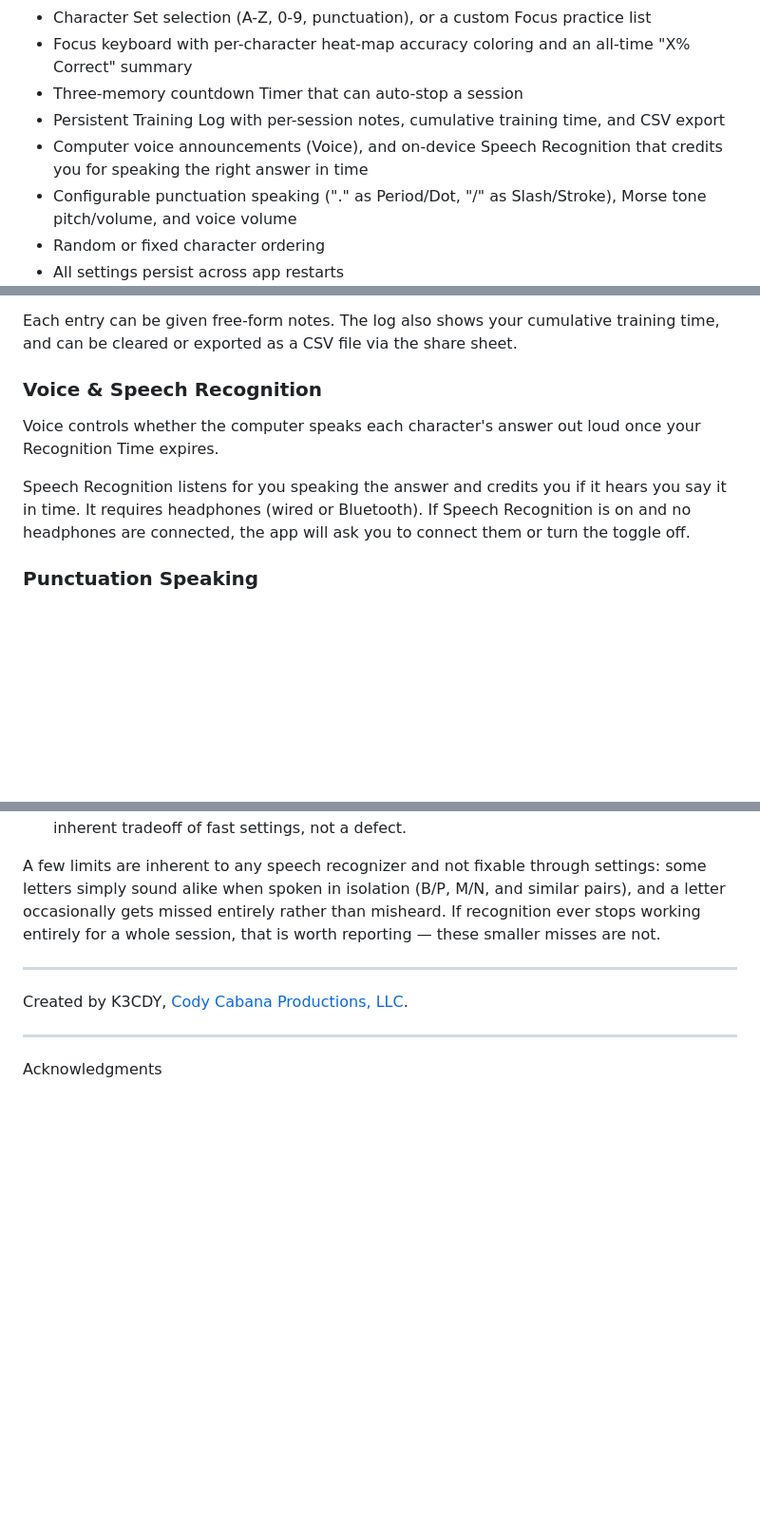
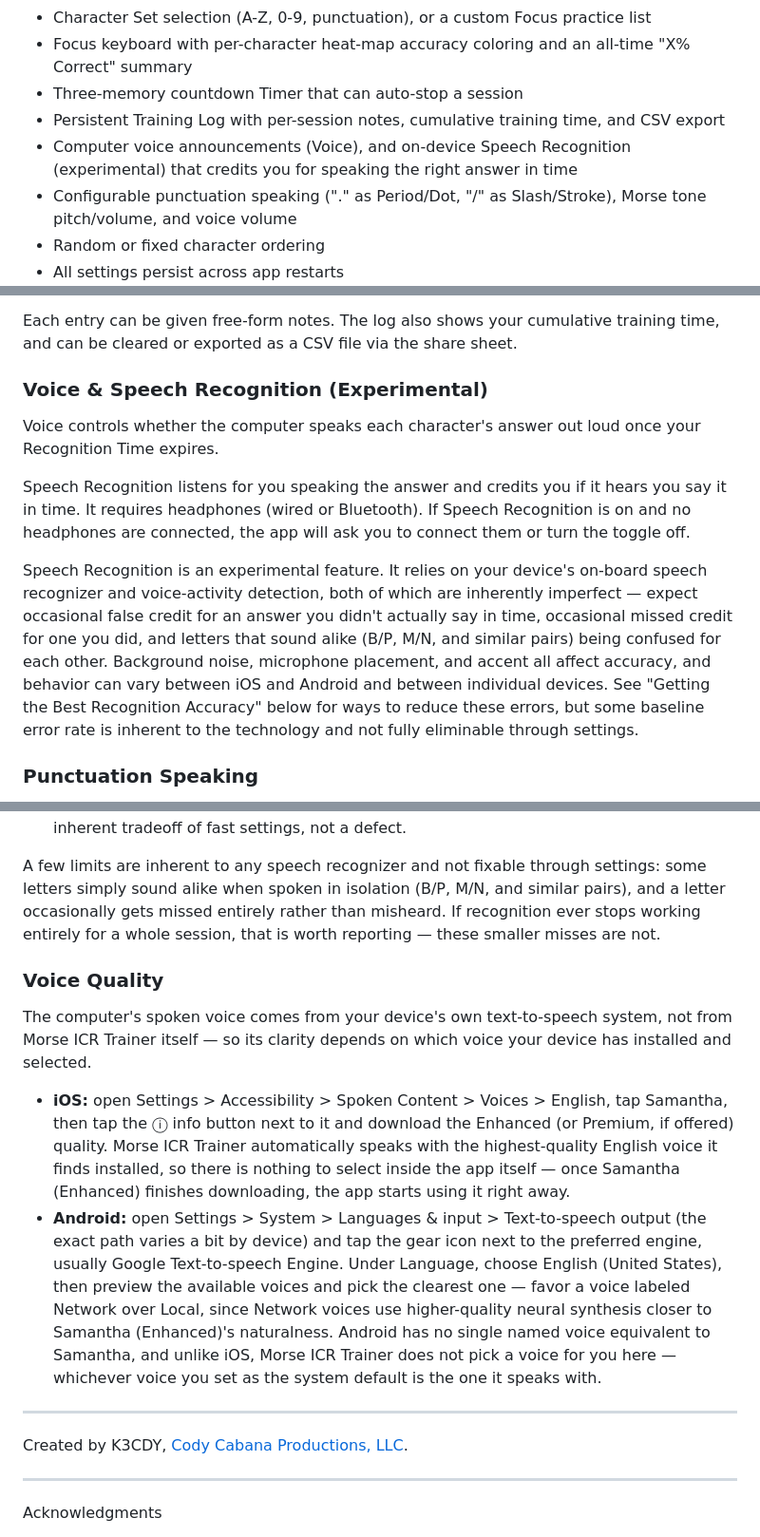
Before and after one commit to williamscody/Morse-ICR, a Markdown page: README.md, 3 parts joined by grey strips. Shown at 95% size. Rendered like a GitHub page; blank space fills up the shorter version.

Commit message:
Sync README Help section with in-app Help screen
Add the missing Voice Quality section and mark Speech Recognition as
experimental, matching lib/screens/help_screen.dart.

Co-Authored-By: Claude Sonnet 5 <noreply@anthropic.com>

```diff
--- a/README.md
+++ b/README.md
@@ -15,7 +15,7 @@ Morse ICR Trainer is a Flutter-based Morse code training app for iOS and Android
 - Focus keyboard with per-character heat-map accuracy coloring and an all-time "X% Correct" summary
 - Three-memory countdown Timer that can auto-stop a session
 - Persistent Training Log with per-session notes, cumulative training time, and CSV export
-- Computer voice announcements (Voice), and on-device Speech Recognition that credits you for speaking the right answer in time
+- Computer voice announcements (Voice), and on-device Speech Recognition (experimental) that credits you for speaking the right answer in time
 - Configurable punctuation speaking ("." as Period/Dot, "/" as Slash/Stroke), Morse tone pitch/volume, and voice volume
 - Random or fixed character ordering
 - All settings persist across app restarts
@@ -61,11 +61,13 @@ The clock-with-arrow icon at the top left opens the Training Log: every complete
 
 Each entry can be given free-form notes. The log also shows your cumulative training time, and can be cleared or exported as a CSV file via the share sheet.
 
-### Voice & Speech Recognition
+### Voice & Speech Recognition (Experimental)
 
 Voice controls whether the computer speaks each character's answer out loud once your Recognition Time expires.
 
 Speech Recognition listens for you speaking the answer and credits you if it hears you say it in time. It requires headphones (wired or Bluetooth). If Speech Recognition is on and no headphones are connected, the app will ask you to connect them or turn the toggle off.
+
+Speech Recognition is an experimental feature. It relies on your device's on-board speech recognizer and voice-activity detection, both of which are inherently imperfect — expect occasional false credit for an answer you didn't actually say in time, occasional missed credit for one you did, and letters that sound alike (B/P, M/N, and similar pairs) being confused for each other. Background noise, microphone placement, and accent all affect accuracy, and behavior can vary between iOS and Android and between individual devices. See "Getting the Best Recognition Accuracy" below for ways to reduce these errors, but some baseline error rate is inherent to the technology and not fully eliminable through settings.
 
 ### Punctuation Speaking
 
@@ -89,6 +91,13 @@ When on (the default), characters are drawn randomly from the active set, with r
 
 A few limits are inherent to any speech recognizer and not fixable through settings: some letters simply sound alike when spoken in isolation (B/P, M/N, and similar pairs), and a letter occasionally gets missed entirely rather than misheard. If recognition ever stops working entirely for a whole session, that is worth reporting — these smaller misses are not.
 
+### Voice Quality
+
+The computer's spoken voice comes from your device's own text-to-speech system, not from Morse ICR Trainer itself — so its clarity depends on which voice your device has installed and selected.
+
+- **iOS:** open Settings > Accessibility > Spoken Content > Voices > English, tap Samantha, then tap the ⓘ info button next to it and download the Enhanced (or Premium, if offered) quality. Morse ICR Trainer automatically speaks with the highest-quality English voice it finds installed, so there is nothing to select inside the app itself — once Samantha (Enhanced) finishes downloading, the app starts using it right away.
+- **Android:** open Settings > System > Languages & input > Text-to-speech output (the exact path varies a bit by device) and tap the gear icon next to the preferred engine, usually Google Text-to-speech Engine. Under Language, choose English (United States), then preview the available voices and pick the clearest one — favor a voice labeled Network over Local, since Network voices use higher-quality neural synthesis closer to Samantha (Enhanced)'s naturalness. Android has no single named voice equivalent to Samantha, and unlike iOS, Morse ICR Trainer does not pick a voice for you here — whichever voice you set as the system default is the one it speaks with.
+
 ---
 
 Created by K3CDY, [Cody Cabana Productions, LLC](https://codycabanaproductions.com).
```
